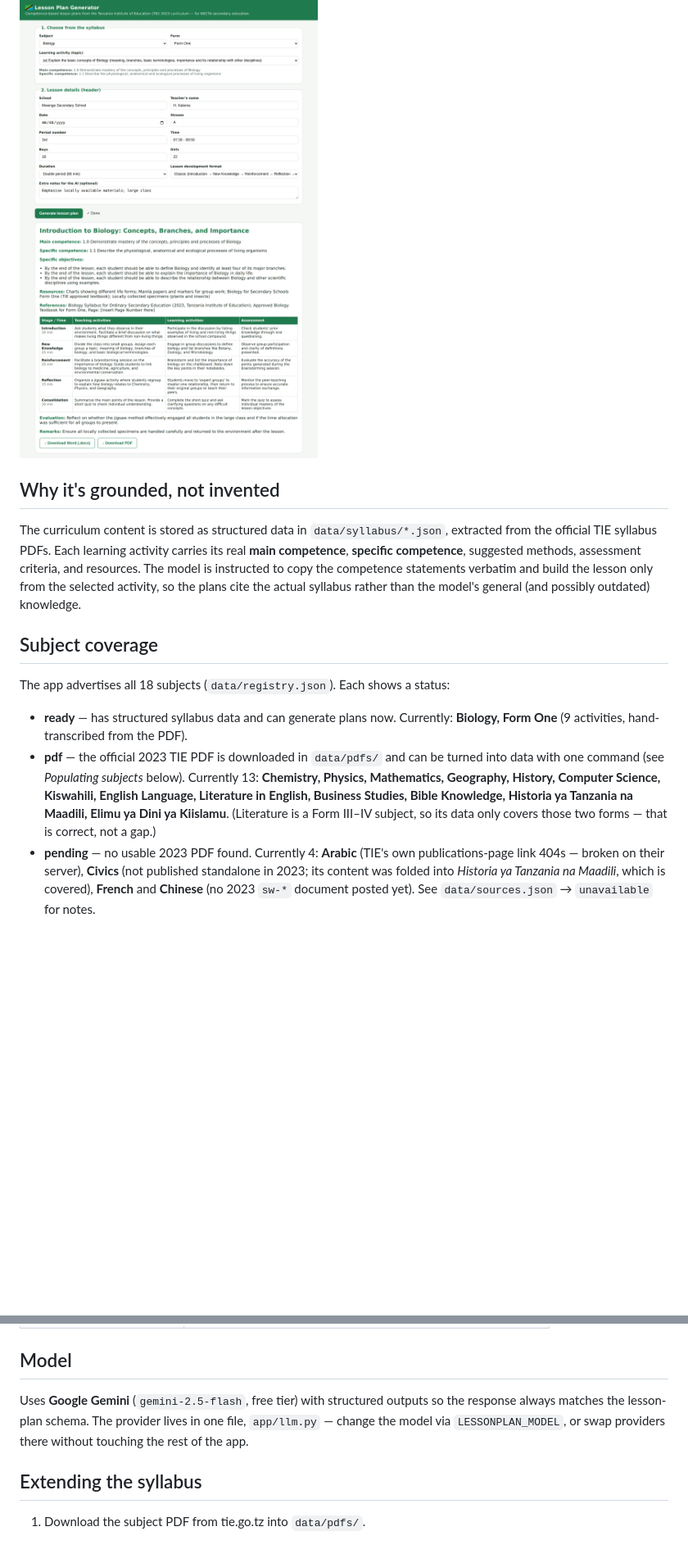
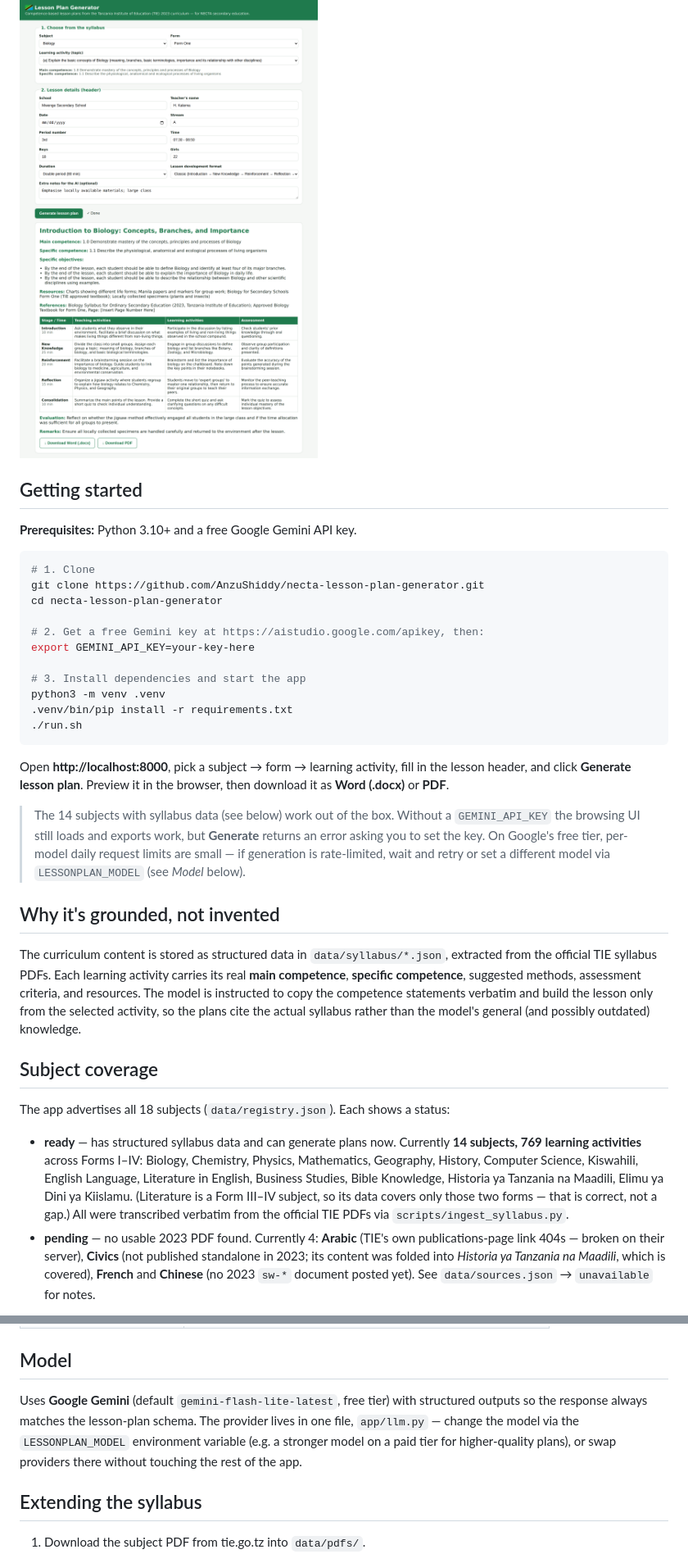
Before and after one commit to AnzuShiddy/necta-lesson-plan-generator, a Markdown page: README.md, 2 parts joined by grey strips. Shown at 82% size. Drawn GitHub-style; blank space fills up the shorter version.

Commit message:
Add Getting Started section; refresh coverage and model info in README
Co-Authored-By: Claude Opus 4.8 <noreply@anthropic.com>

````diff
--- a/README.md
+++ b/README.md
@@ -7,6 +7,34 @@ activity; the AI (Google Gemini) expands it into a full classroom-ready plan tha
 and download as **Word (.docx)** or **PDF**.
 
 ![Screenshot: choosing a Biology Form One activity and the generated competence-based lesson plan](docs/screenshot.png)
+
+## Getting started
+
+**Prerequisites:** Python 3.10+ and a free Google Gemini API key.
+
+```bash
+# 1. Clone
+git clone https://github.com/AnzuShiddy/necta-lesson-plan-generator.git
+cd necta-lesson-plan-generator
+
+# 2. Get a free Gemini key at https://aistudio.google.com/apikey, then:
+export GEMINI_API_KEY=your-key-here
+
+# 3. Install dependencies and start the app
+python3 -m venv .venv
+.venv/bin/pip install -r requirements.txt
+./run.sh
+```
+
+Open **http://localhost:8000**, pick a subject → form → learning activity, fill in
+the lesson header, and click **Generate lesson plan**. Preview it in the browser,
+then download it as **Word (.docx)** or **PDF**.
+
+> The 14 subjects with syllabus data (see below) work out of the box. Without a
+> `GEMINI_API_KEY` the browsing UI still loads and exports work, but **Generate**
+> returns an error asking you to set the key. On Google's free tier, per-model
+> daily request limits are small — if generation is rate-limited, wait and retry
+> or set a different model via `LESSONPLAN_MODEL` (see *Model* below).
 
 ## Why it's grounded, not invented
 
@@ -23,14 +51,13 @@ knowledge.
 The app advertises all 18 subjects (`data/registry.json`). Each shows a status:
 
 - **ready** — has structured syllabus data and can generate plans now.
-  Currently: **Biology, Form One** (9 activities, hand-transcribed from the PDF).
-- **pdf** — the official 2023 TIE PDF is downloaded in `data/pdfs/` and can be
-  turned into data with one command (see *Populating subjects* below).
-  Currently 13: **Chemistry, Physics, Mathematics, Geography, History,
-  Computer Science, Kiswahili, English Language, Literature in English,
-  Business Studies, Bible Knowledge, Historia ya Tanzania na Maadili,
-  Elimu ya Dini ya Kiislamu**. (Literature is a Form III–IV subject, so its
-  data only covers those two forms — that is correct, not a gap.)
+  Currently **14 subjects, 769 learning activities** across Forms I–IV: Biology,
+  Chemistry, Physics, Mathematics, Geography, History, Computer Science,
+  Kiswahili, English Language, Literature in English, Business Studies,
+  Bible Knowledge, Historia ya Tanzania na Maadili, Elimu ya Dini ya Kiislamu.
+  (Literature is a Form III–IV subject, so its data covers only those two
+  forms — that is correct, not a gap.) All were transcribed verbatim from the
+  official TIE PDFs via `scripts/ingest_syllabus.py`.
 - **pending** — no usable 2023 PDF found. Currently 4: **Arabic** (TIE's own
   publications-page link 404s — broken on their server), **Civics** (not
   published standalone in 2023; its content was folded into *Historia ya
@@ -99,10 +126,12 @@ Without a key, the browsing/preview UI still loads and exports work, but
 
 ## Model
 
-Uses **Google Gemini** (`gemini-2.5-flash`, free tier) with structured outputs
-so the response always matches the lesson-plan schema. The provider lives in one
-file, `app/llm.py` — change the model via `LESSONPLAN_MODEL`, or swap providers
-there without touching the rest of the app.
+Uses **Google Gemini** (default `gemini-flash-lite-latest`, free tier) with
+structured outputs so the response always matches the lesson-plan schema. The
+provider lives in one file, `app/llm.py` — change the model via the
+`LESSONPLAN_MODEL` environment variable (e.g. a stronger model on a paid tier for
+higher-quality plans), or swap providers there without touching the rest of the
+app.
 
 ## Extending the syllabus
 
````
